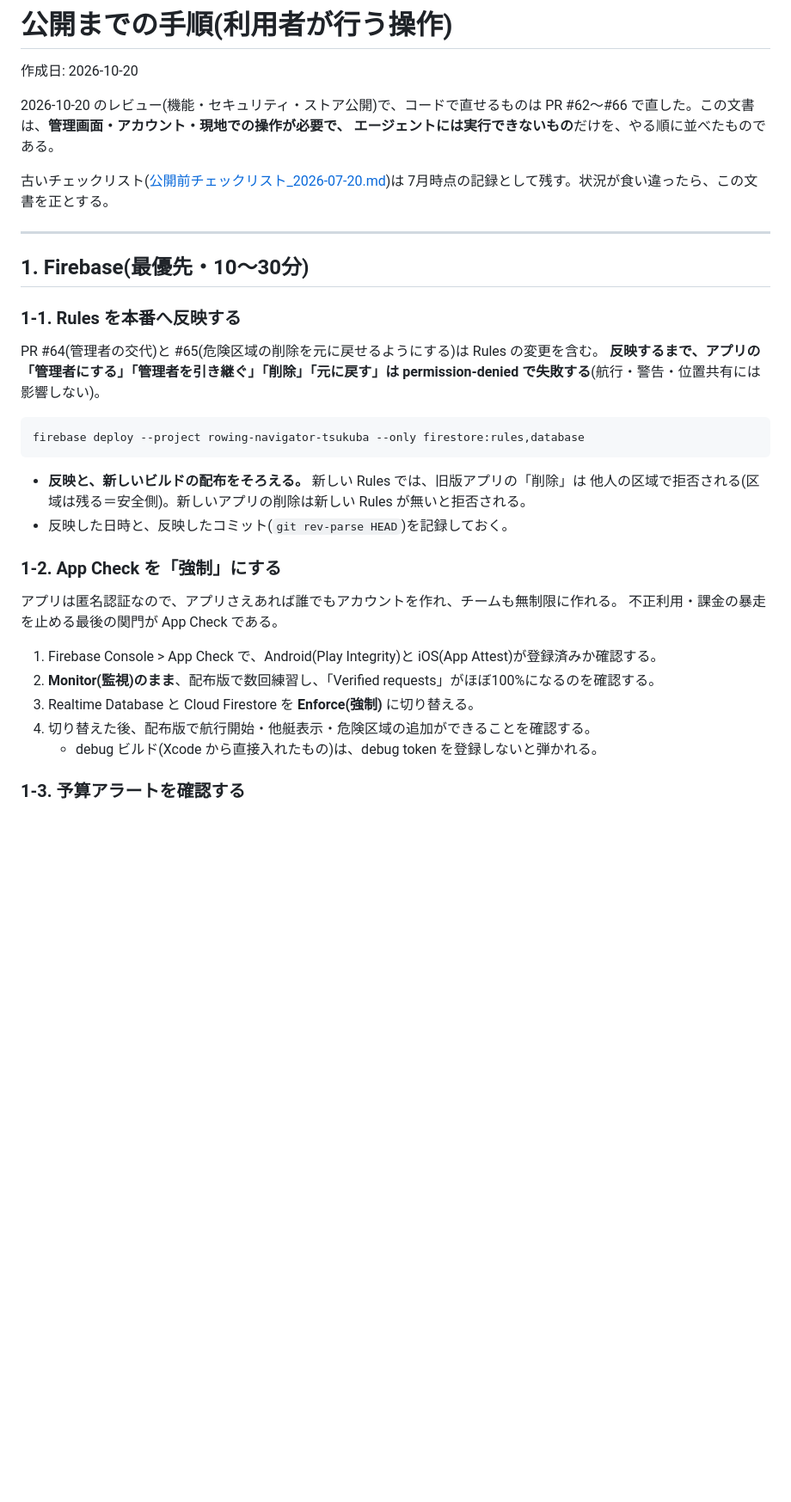
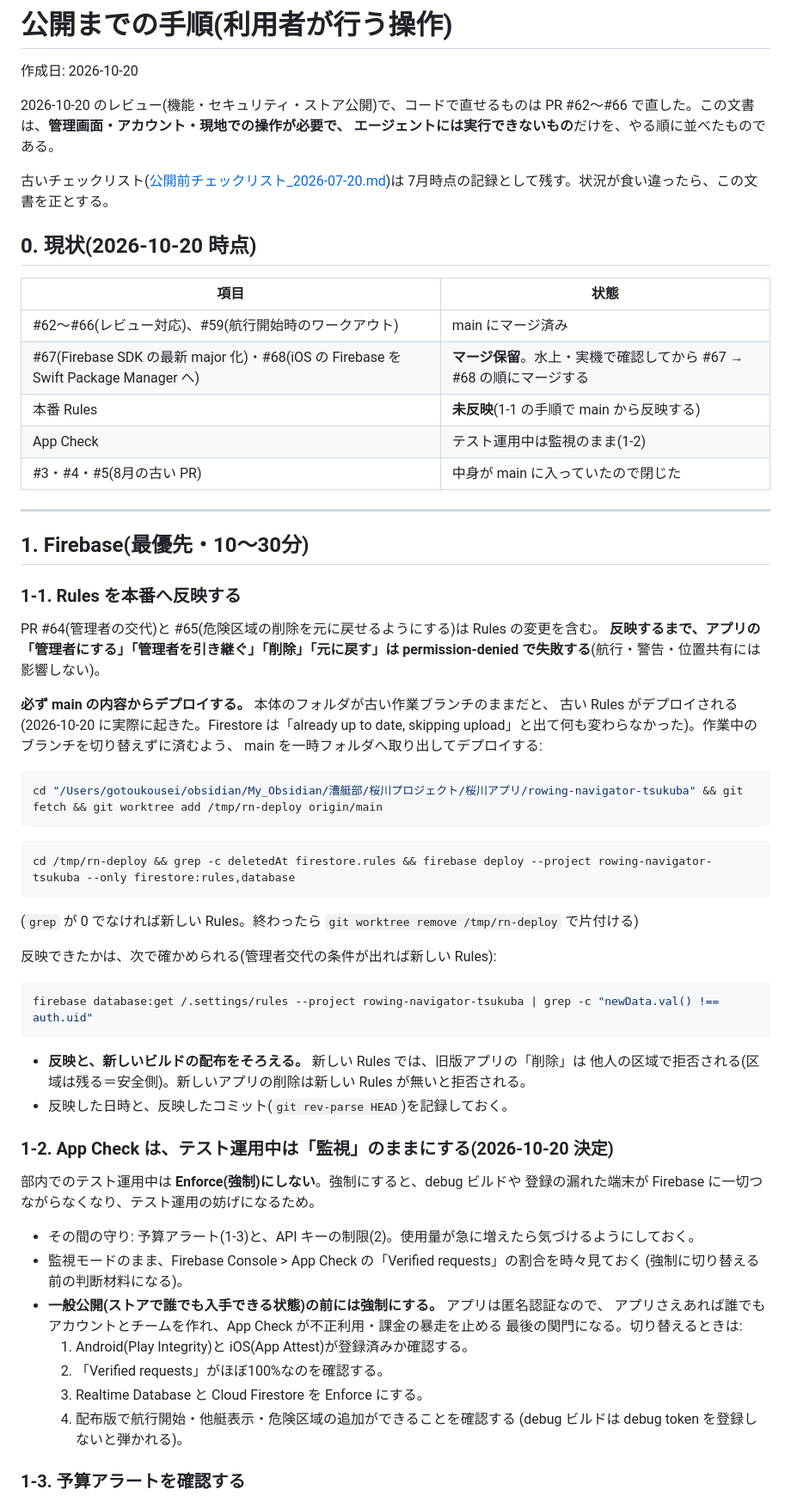
Before and after one commit to kochirow/rowing-navigator-tsukuba, a Markdown page: docs/store/公開までの手順_2026-10-20.md, the part around the change. Shown at 86% size. GitHub-like rendering; blank space fills up the shorter version.

Commit message:
docs(store): App Checkはテスト運用中は監視のままにし、Rulesはmainから反映する手順を書く
Co-Authored-By: Claude Opus 5.5 <noreply@anthropic.com>

````diff
--- a/docs/store/公開までの手順_2026-10-20.md
+++ b/docs/store/公開までの手順_2026-10-20.md
@@ -9,6 +9,16 @@ PR #62〜#66 で直した。この文書は、**管理画面・アカウント
 古いチェックリスト([公開前チェックリスト_2026-07-20.md](公開前チェックリスト_2026-07-20.md))は
 7月時点の記録として残す。状況が食い違ったら、この文書を正とする。
 
+## 0. 現状(2026-10-20 時点)
+
+| 項目 | 状態 |
+| --- | --- |
+| #62〜#66(レビュー対応)、#59(航行開始時のワークアウト) | main にマージ済み |
+| #67(Firebase SDK の最新 major 化)・#68(iOS の Firebase を Swift Package Manager へ) | **マージ保留**。水上・実機で確認してから #67 → #68 の順にマージする |
+| 本番 Rules | **未反映**(1-1 の手順で main から反映する) |
+| App Check | テスト運用中は監視のまま(1-2) |
+| #3・#4・#5(8月の古い PR) | 中身が main に入っていたので閉じた |
+
 ---
 
 ## 1. Firebase(最優先・10〜30分)
@@ -19,24 +29,47 @@ PR #64(管理者の交代)と #65(危険区域の削除を元に戻せるよう
 **反映するまで、アプリの「管理者にする」「管理者を引き継ぐ」「削除」「元に戻す」は
 permission-denied で失敗する**(航行・警告・位置共有には影響しない)。
 
+**必ず main の内容からデプロイする。** 本体のフォルダが古い作業ブランチのままだと、
+古い Rules がデプロイされる(2026-10-20 に実際に起きた。Firestore は「already up to date,
+skipping upload」と出て何も変わらなかった)。作業中のブランチを切り替えずに済むよう、
+main を一時フォルダへ取り出してデプロイする:
+
 ```bash
-firebase deploy --project rowing-navigator-tsukuba --only firestore:rules,database
+cd "/Users/gotoukousei/obsidian/My_Obsidian/漕艇部/桜川プロジェクト/桜川アプリ/rowing-navigator-tsukuba" && git fetch && git worktree add /tmp/rn-deploy origin/main
+```
+
+```bash
+cd /tmp/rn-deploy && grep -c deletedAt firestore.rules && firebase deploy --project rowing-navigator-tsukuba --only firestore:rules,database
+```
+
+(`grep` が 0 でなければ新しい Rules。終わったら `git worktree remove /tmp/rn-deploy` で片付ける)
+
+反映できたかは、次で確かめられる(管理者交代の条件が出れば新しい Rules):
+
+```bash
+firebase database:get /.settings/rules --project rowing-navigator-tsukuba | grep -c "newData.val() !== auth.uid"
 ```
 
 - **反映と、新しいビルドの配布をそろえる。** 新しい Rules では、旧版アプリの「削除」は
   他人の区域で拒否される(区域は残る＝安全側)。新しいアプリの削除は新しい Rules が無いと拒否される。
 - 反映した日時と、反映したコミット(`git rev-parse HEAD`)を記録しておく。
 
-### 1-2. App Check を「強制」にする
+### 1-2. App Check は、テスト運用中は「監視」のままにする(2026-10-20 決定)
 
-アプリは匿名認証なので、アプリさえあれば誰でもアカウントを作れ、チームも無制限に作れる。
-不正利用・課金の暴走を止める最後の関門が App Check である。
+部内でのテスト運用中は **Enforce(強制)にしない**。強制にすると、debug ビルドや
+登録の漏れた端末が Firebase に一切つながらなくなり、テスト運用の妨げになるため。
 
-1. Firebase Console > App Check で、Android(Play Integrity)と iOS(App Attest)が登録済みか確認する。
-2. **Monitor(監視)のまま**、配布版で数回練習し、「Verified requests」がほぼ100%になるのを確認する。
-3. Realtime Database と Cloud Firestore を **Enforce(強制)** に切り替える。
-4. 切り替えた後、配布版で航行開始・他艇表示・危険区域の追加ができることを確認する。
-   - debug ビルド(Xcode から直接入れたもの)は、debug token を登録しないと弾かれる。
+- その間の守り: 予算アラート(1-3)と、API キーの制限(2)。使用量が急に増えたら気づけるようにしておく。
+- 監視モードのまま、Firebase Console > App Check の「Verified requests」の割合を時々見ておく
+  (強制に切り替える前の判断材料になる)。
+- **一般公開(ストアで誰でも入手できる状態)の前には強制にする。** アプリは匿名認証なので、
+  アプリさえあれば誰でもアカウントとチームを作れ、App Check が不正利用・課金の暴走を止める
+  最後の関門になる。切り替えるときは:
+  1. Android(Play Integrity)と iOS(App Attest)が登録済みか確認する。
+  2. 「Verified requests」がほぼ100%なのを確認する。
+  3. Realtime Database と Cloud Firestore を Enforce にする。
+  4. 配布版で航行開始・他艇表示・危険区域の追加ができることを確認する
+     (debug ビルドは debug token を登録しないと弾かれる)。
 
 ### 1-3. 予算アラートを確認する
 
````
